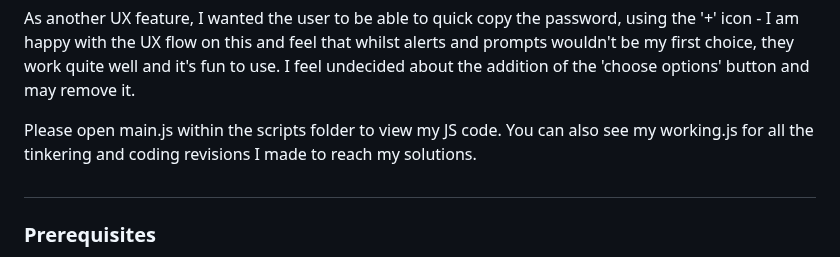
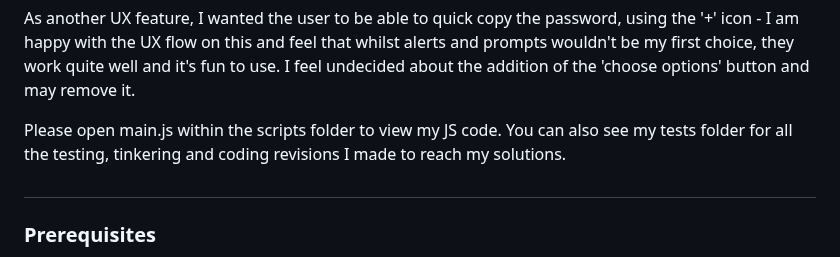
Before and after one commit to Matt-Jones-Developer/ultimate_password_generator, a Markdown page: README.md, the part around the change. Rendered like a GitHub page.

```diff
--- a/README.md
+++ b/README.md
@@ -178,7 +178,7 @@ Once complete, you hit the GENERATE button - the password generated will be prin
 As another UX feature, I wanted the user to be able to quick copy the password, using the '+' icon - I am happy with the UX flow on this and feel that whilst alerts and prompts wouldn't be my first choice, they work quite well and it's fun to use. I feel undecided about the addition of the 'choose options' button and may remove it.
 
 Please open main.js within the scripts folder to view my JS code.
-You can also see my working.js for all the tinkering and coding revisions I made to reach my solutions.
+You can also see my tests folder for all the testing, tinkering and coding revisions I made to reach my solutions.
 
 #
 ### Prerequisites
```
